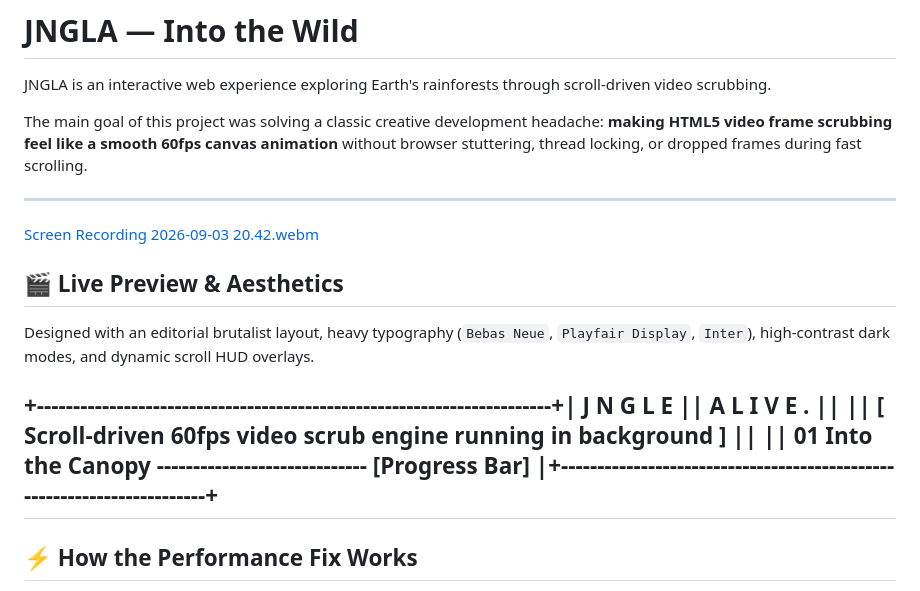
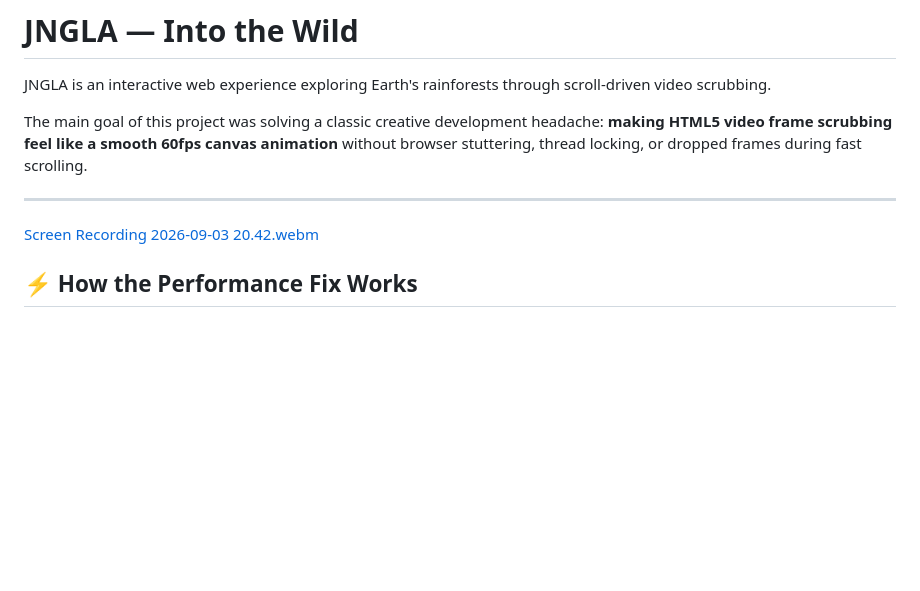
Before and after one commit to Developer359/scrollytelling-jungle, a Markdown page: README.md, the part around the change. Rendered like a GitHub page; blank space fills up the shorter version.

```diff
--- a/README.md
+++ b/README.md
@@ -8,12 +8,6 @@ The main goal of this project was solving a classic creative development headach
 [Screen Recording 2026-09-03 20.42.webm](https://github.com/user-attachments/assets/15a193d9-0381-446a-a3cb-8022aca13fb5)
 
 
-## 🎬 Live Preview & Aesthetics
-
-Designed with an editorial brutalist layout, heavy typography (`Bebas Neue`, `Playfair Display`, `Inter`), high-contrast dark modes, and dynamic scroll HUD overlays.
-
-+-----------------------------------------------------------------------+|  J N G L E                                                            ||  A L I V E .                                                          ||                                                                       ||  [ Scroll-driven 60fps video scrub engine running in background ]     ||                                                                       ||  01  Into the Canopy ----------------------------- [Progress Bar]     |+-----------------------------------------------------------------------+
----
 
 ## ⚡ How the Performance Fix Works
 
```
